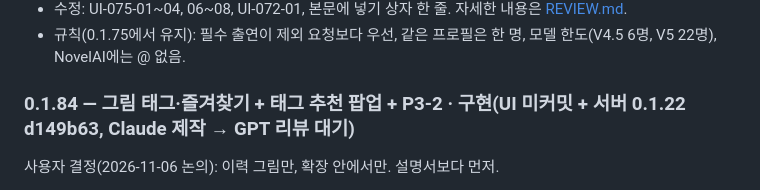
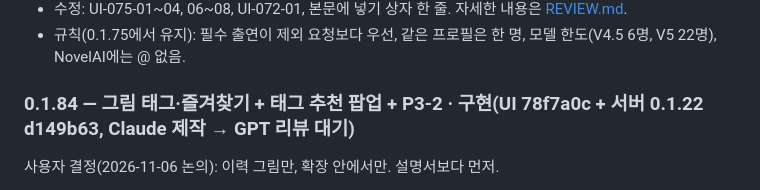
Before and after one commit to Near7707/NAIce-Shot, a Markdown page: docs/ROADMAP.md, the part around the change. GitHub-like rendering.

Commit message:
docs: link v0.1.84 commits 78f7a0c, d149b63
Co-Authored-By: Claude Opus 5.5 <noreply@anthropic.com>
Claude-Session: https://claude.ai/code/session_01HfwjocFv5dDPYRqGmzRcMw

```diff
--- a/docs/ROADMAP.md
+++ b/docs/ROADMAP.md
@@ -211,7 +211,7 @@ UI-055-01~06: 구조화 출력 스키마 strict 호환, "혼자"일 때 남은
 - 수정: UI-075-01~04, 06~08, UI-072-01, 본문에 넣기 상자 한 줄. 자세한 내용은 [REVIEW.md](REVIEW.md).
 - 규칙(0.1.75에서 유지): 필수 출연이 제외 요청보다 우선, 같은 프로필은 한 명, 모델 한도(V4.5 6명, V5 22명), NovelAI에는 @ 없음.
 
-### 0.1.84 — 그림 태그·즐겨찾기 + 태그 추천 팝업 + P3-2 · **구현(UI 미커밋 + 서버 0.1.22 d149b63, Claude 제작 → GPT 리뷰 대기)**
+### 0.1.84 — 그림 태그·즐겨찾기 + 태그 추천 팝업 + P3-2 · **구현(UI 78f7a0c + 서버 0.1.22 d149b63, Claude 제작 → GPT 리뷰 대기)**
 사용자 결정(2026-11-06 논의): 이력 그림만, 확장 안에서만. 설명서보다 먼저.
 - **태그:** 이력 카드 ⋯ → 태그 편집. 캐릭터별(1:1 채팅은 캐릭터 카드, 그룹은 그룹). 쉼표로 구분, 그림마다 10개·태그마다 30자. 프리샷 그림은 캐릭터가 없어 쓰지 않음.
 - **즐겨찾기:** 카드 날짜 줄 ☆/★, 이력 개수 줄 [☆ 즐겨찾기만](지금 보기 범위 안에서). 별은 추천 확률에 영향 없음.
```
Also changed, not shown: docs/REVIEW.md (+1 -1 lines).
